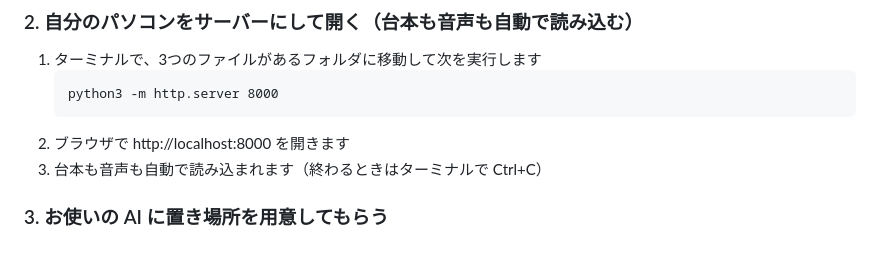
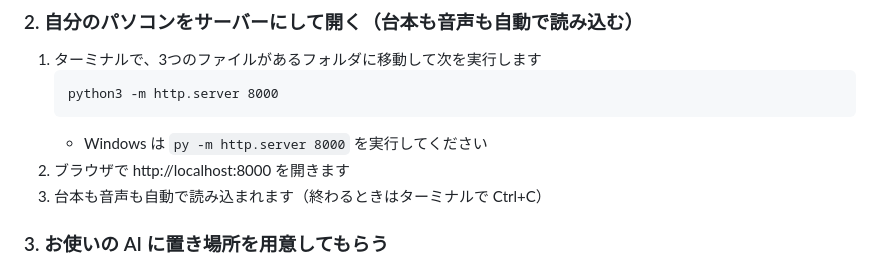
Before and after one commit to unico920/voice-check, a Markdown page: README.md, the part around the change. Drawn GitHub-style.

Commit message:
README: 開き方2に Windows 用のコマンドを追記

````diff
--- a/README.md
+++ b/README.md
@@ -37,6 +37,7 @@
    ```
    python3 -m http.server 8000
    ```
+   - Windows は `py -m http.server 8000` を実行してください
 2. ブラウザで http://localhost:8000 を開きます
 3. 台本も音声も自動で読み込まれます（終わるときはターミナルで Ctrl+C）
 
````
